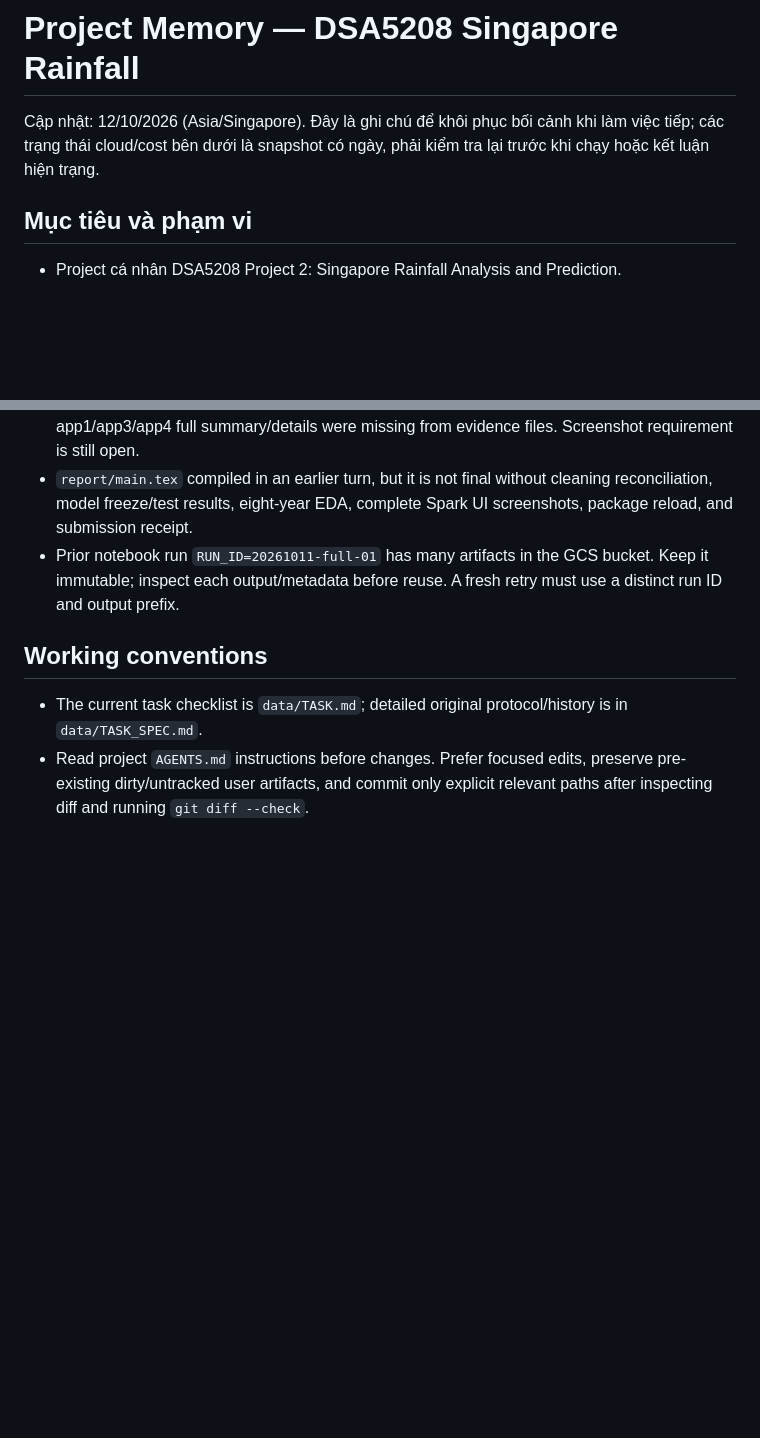
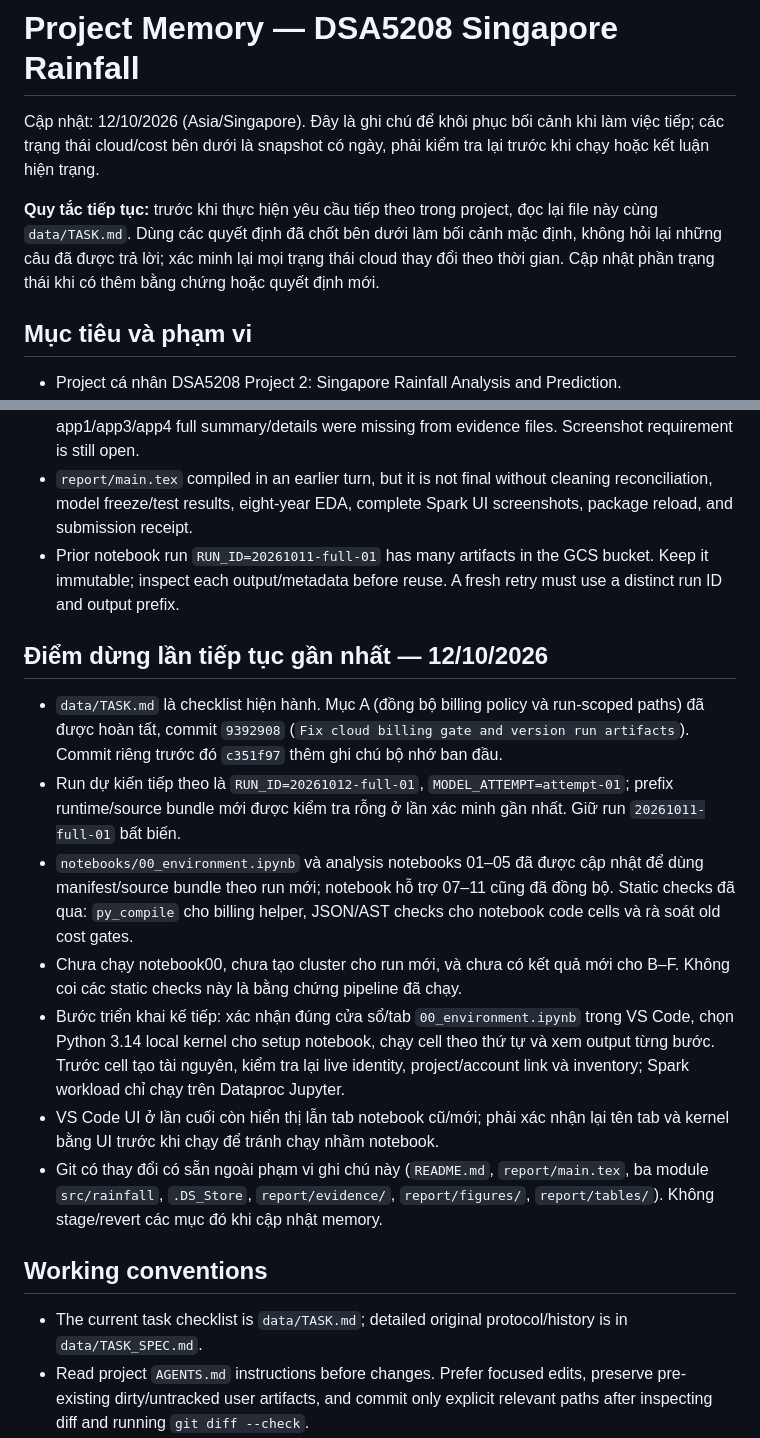
Before and after one commit to damminhtien/sg-rainfall-distributed-analysis-and-prediction, a Markdown page: data/MEMORY.md, 2 parts joined by grey strips. Rendered like a GitHub page; blank space fills up the shorter version.

Commit message:
docs: refresh project continuation memory

```diff
--- a/data/MEMORY.md
+++ b/data/MEMORY.md
@@ -1,6 +1,8 @@
 # Project Memory — DSA5208 Singapore Rainfall
 
 Cập nhật: 12/10/2026 (Asia/Singapore). Đây là ghi chú để khôi phục bối cảnh khi làm việc tiếp; các trạng thái cloud/cost bên dưới là snapshot có ngày, phải kiểm tra lại trước khi chạy hoặc kết luận hiện trạng.
+
+**Quy tắc tiếp tục:** trước khi thực hiện yêu cầu tiếp theo trong project, đọc lại file này cùng `data/TASK.md`. Dùng các quyết định đã chốt bên dưới làm bối cảnh mặc định, không hỏi lại những câu đã được trả lời; xác minh lại mọi trạng thái cloud thay đổi theo thời gian. Cập nhật phần trạng thái khi có thêm bằng chứng hoặc quyết định mới.
 
 ## Mục tiêu và phạm vi
 
@@ -52,6 +54,16 @@ Cập nhật: 12/10/2026 (Asia/Singapore). Đây là ghi chú để khôi phục
 - `report/main.tex` compiled in an earlier turn, but it is not final without cleaning reconciliation, model freeze/test results, eight-year EDA, complete Spark UI screenshots, package reload, and submission receipt.
 - Prior notebook run `RUN_ID=20261011-full-01` has many artifacts in the GCS bucket. Keep it immutable; inspect each output/metadata before reuse. A fresh retry must use a distinct run ID and output prefix.
 
+## Điểm dừng lần tiếp tục gần nhất — 12/10/2026
+
+- `data/TASK.md` là checklist hiện hành. Mục A (đồng bộ billing policy và run-scoped paths) đã được hoàn tất, commit `9392908` (`Fix cloud billing gate and version run artifacts`). Commit riêng trước đó `c351f97` thêm ghi chú bộ nhớ ban đầu.
+- Run dự kiến tiếp theo là `RUN_ID=20261012-full-01`, `MODEL_ATTEMPT=attempt-01`; prefix runtime/source bundle mới được kiểm tra rỗng ở lần xác minh gần nhất. Giữ run `20261011-full-01` bất biến.
+- `notebooks/00_environment.ipynb` và analysis notebooks 01–05 đã được cập nhật để dùng manifest/source bundle theo run mới; notebook hỗ trợ 07–11 cũng đã đồng bộ. Static checks đã qua: `py_compile` cho billing helper, JSON/AST checks cho notebook code cells và rà soát old cost gates.
+- Chưa chạy notebook00, chưa tạo cluster cho run mới, và chưa có kết quả mới cho B–F. Không coi các static checks này là bằng chứng pipeline đã chạy.
+- Bước triển khai kế tiếp: xác nhận đúng cửa sổ/tab `00_environment.ipynb` trong VS Code, chọn Python 3.14 local kernel cho setup notebook, chạy cell theo thứ tự và xem output từng bước. Trước cell tạo tài nguyên, kiểm tra lại live identity, project/account link và inventory; Spark workload chỉ chạy trên Dataproc Jupyter.
+- VS Code UI ở lần cuối còn hiển thị lẫn tab notebook cũ/mới; phải xác nhận lại tên tab và kernel bằng UI trước khi chạy để tránh chạy nhầm notebook.
+- Git có thay đổi có sẵn ngoài phạm vi ghi chú này (`README.md`, `report/main.tex`, ba module `src/rainfall`, `.DS_Store`, `report/evidence/`, `report/figures/`, `report/tables/`). Không stage/revert các mục đó khi cập nhật memory.
+
 ## Working conventions
 
 - The current task checklist is `data/TASK.md`; detailed original protocol/history is in `data/TASK_SPEC.md`.
```
